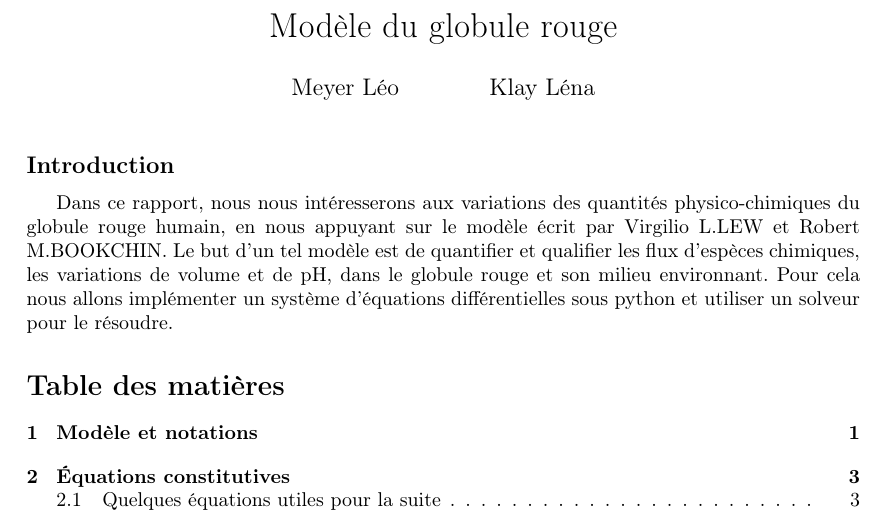
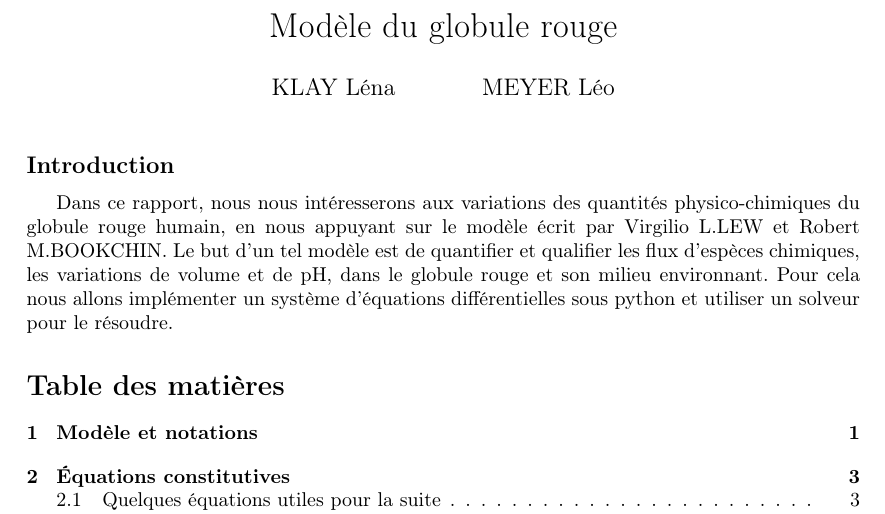
Before and after one commit to Le0Meyer/Red_Blood_Cell, a LaTeX document (rapport-alternatif.tex): part of page 1 of 6, cut so that both start at the same text. Compiled offline with pdfLaTeX.

Commit message:
Update rapport-alternatif.tex

```diff
--- a/rapport-alternatif.tex
+++ b/rapport-alternatif.tex
@@ -24,7 +24,7 @@
 \hypersetup{pdfborder={0 0 0},colorlinks=False,urlcolor=blue}
 
 \title{Modèle du globule rouge}           % Les paramètres du titre : titre, auteur, date
-\author{Meyer Léo \and Klay Léna}
+\author{KLAY Léna \and MEYER Léo}
 \date{}                       % La date n'est pas requise (la date du jour de compilation est utilisée en son absence)
 
 \sloppy                       % Ne pas faire déborder les lignes dans la marge
```
